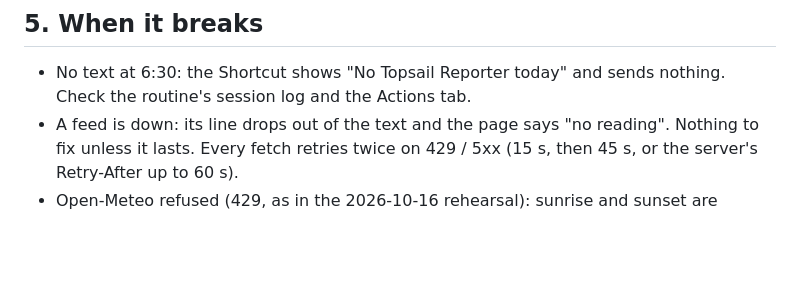
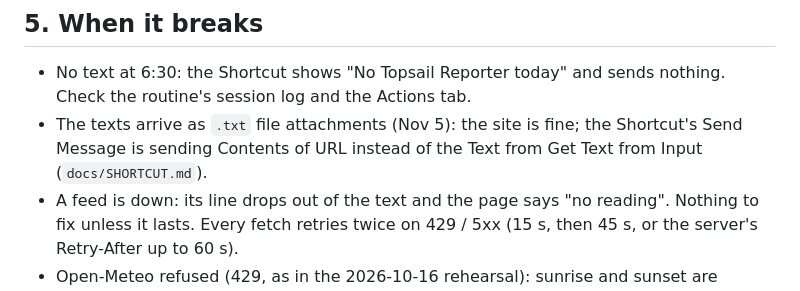
Before and after one commit to payne2225/topsail-reporter, a Markdown page: docs/HANDOFF.md, the part around the change. Drawn GitHub-style; blank space fills up the shorter version.

```diff
--- a/docs/HANDOFF.md
+++ b/docs/HANDOFF.md
@@ -283,6 +283,9 @@ news" via `install_task.ps1` (`-NewsTime`, `-NewsFirst`).
 
 - No text at 6:30: the Shortcut shows "No Topsail Reporter today" and sends
   nothing. Check the routine's session log and the Actions tab.
+- The texts arrive as `.txt` file attachments (Nov 5): the site is fine;
+  the Shortcut's Send Message is sending Contents of URL instead of the
+  Text from Get Text from Input (`docs/SHORTCUT.md`).
 - A feed is down: its line drops out of the text and the page says
   "no reading". Nothing to fix unless it lasts. Every fetch retries twice
   on 429 / 5xx (15 s, then 45 s, or the server's Retry-After up to 60 s).
```
Also changed, not shown: docs/PATCH_NOTES.md (+4 -0 lines), docs/SHORTCUT.md (+6 -0 lines).
